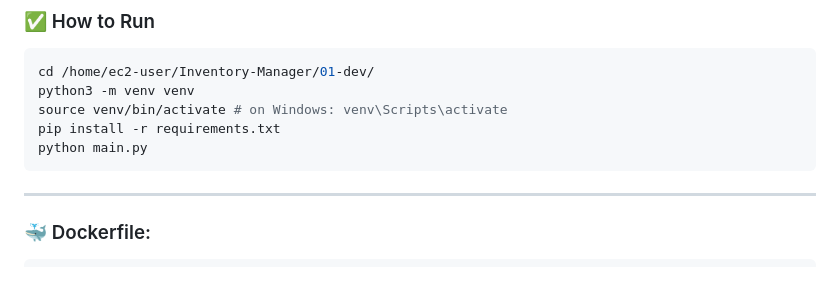
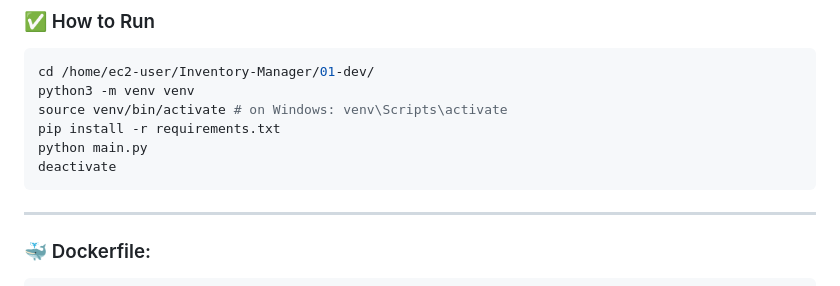
Before and after one commit to sushantb1393/inventory-manager, a Markdown page: README.md, the part around the change. Drawn GitHub-style.

````diff
--- a/README.md
+++ b/README.md
@@ -263,6 +263,7 @@ python3 -m venv venv
 source venv/bin/activate # on Windows: venv\Scripts\activate
 pip install -r requirements.txt
 python main.py
+deactivate
 ```
 ---
 
````
